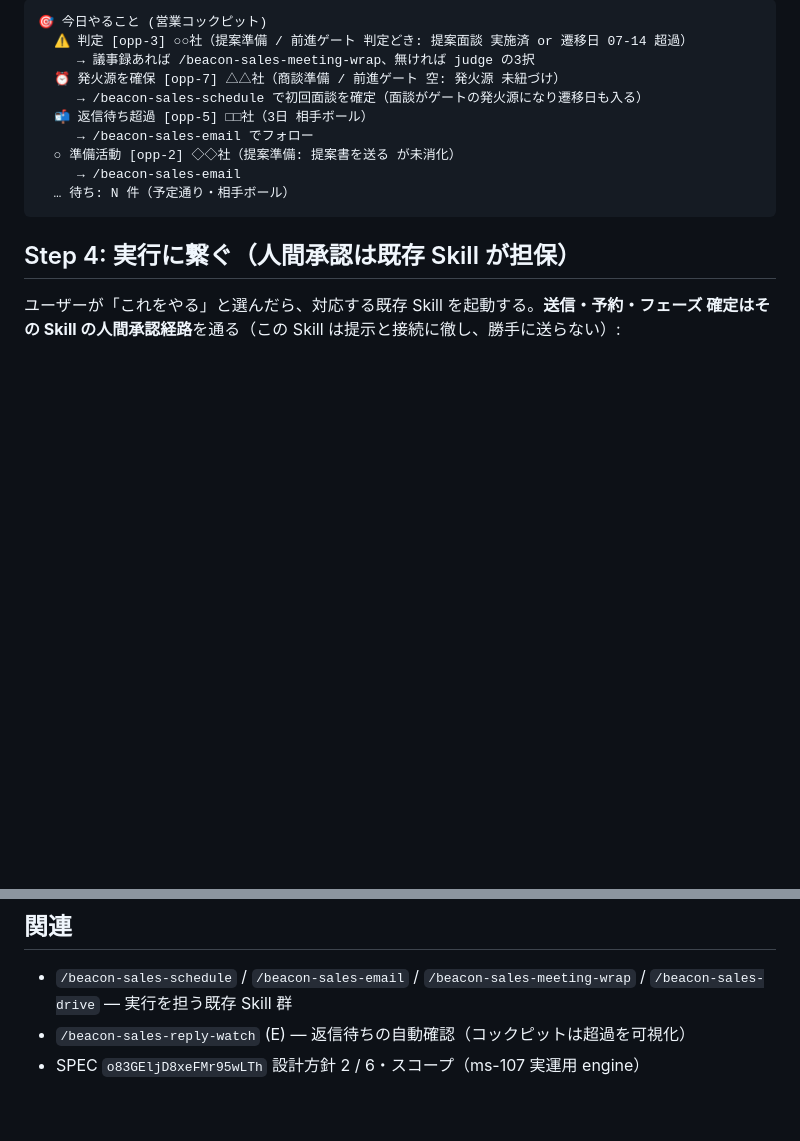
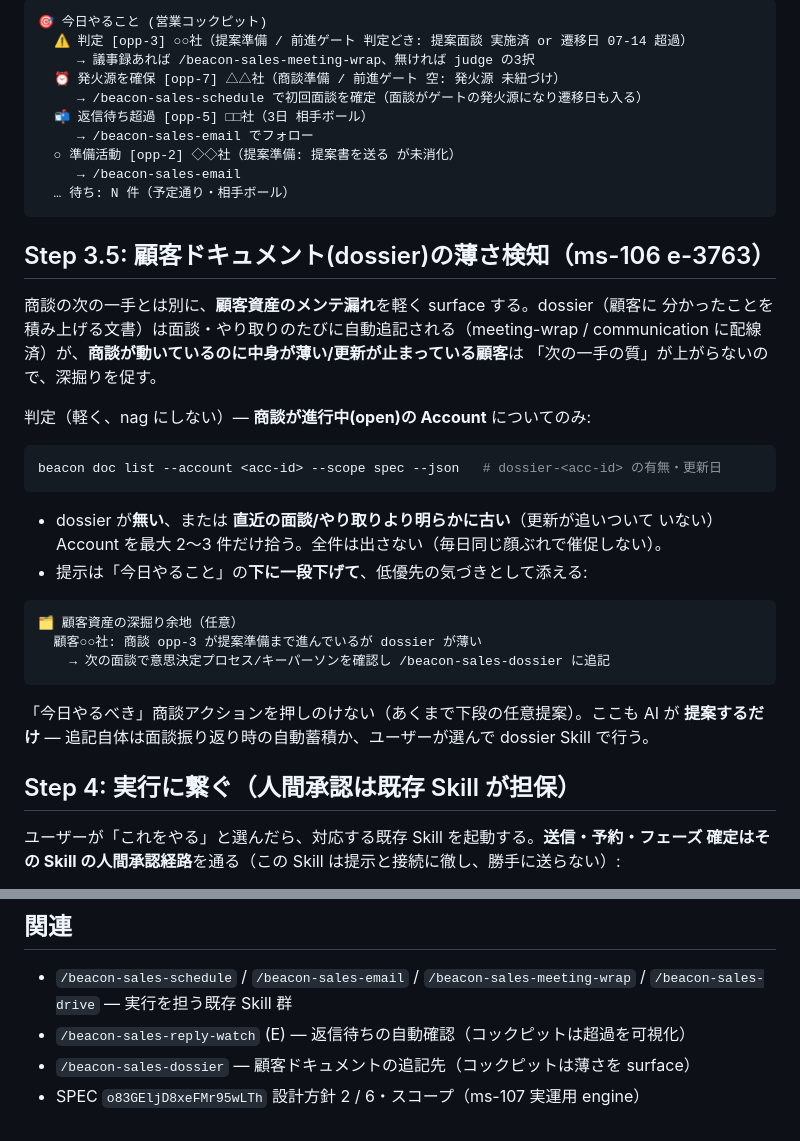
Before and after one commit to kurogin23mech-source/beacon, a Markdown page: skills/beacon-sales-cockpit.md, 2 parts joined by grey strips. GitHub-like rendering; blank space fills up the shorter version.

Commit message:
feat(ms-106): コックピットに顧客ドキュメントの薄さ検知を追加 (e-3763)
dossier(顧客ドキュメント)は面談/やり取りのたび自動追記されるが、商談が動いているのに
中身が薄い/更新が止まっている顧客を気づける場所が無かった。重い定期催促は避け、営業が
毎日見る cockpit に低優先で surface して深掘りを促す。

- 進行中商談の Account のみ対象、dossier 有無・鮮度を軽く判定
- 薄い/古いものを最大2-3件だけ下段に任意提案(商談アクションを押しのけない)
- 追記は自動蓄積(meeting-wrap/communication)かユーザー選択で dossier skill 経由

設計判断: 維持すべき文書は target-class で異なる(milestone=SPEC / opp=description /
account=dossier)ため、SPEC-needed の base 汎用化ではなく L3(職種 skill)で扱う。

Co-Authored-By: Claude Opus 4.8 (1M context) <noreply@anthropic.com>
Claude-Session: https://claude.ai/code/session_012WVMz4bfFVdJ4Bt2EJaMev

````diff
--- a/skills/beacon-sales-cockpit.md
+++ b/skills/beacon-sales-cockpit.md
@@ -95,6 +95,32 @@ BEACON_WATCH_AWAITING=1 BEACON_JSON=1 python3 "$(beacon _lib-path)/commands.py"
   … 待ち: N 件（予定通り・相手ボール）
 ```
 
+## Step 3.5: 顧客ドキュメント(dossier)の薄さ検知（ms-106 e-3763）
+
+商談の次の一手とは別に、**顧客資産のメンテ漏れ**を軽く surface する。dossier（顧客に
+分かったことを積み上げる文書）は面談・やり取りのたびに自動追記される（meeting-wrap /
+communication に配線済）が、**商談が動いているのに中身が薄い/更新が止まっている顧客**は
+「次の一手の質」が上がらないので、深掘りを促す。
+
+判定（軽く、nag にしない）— **商談が進行中(open)の Account** についてのみ:
+
+```bash
+beacon doc list --account <acc-id> --scope spec --json   # dossier-<acc-id> の有無・更新日
+```
+
+- dossier が**無い**、または **直近の面談/やり取りより明らかに古い**（更新が追いついて
+  いない）Account を最大 2〜3 件だけ拾う。全件は出さない（毎日同じ顔ぶれで催促しない）。
+- 提示は「今日やること」の**下に一段下げて**、低優先の気づきとして添える:
+
+```
+🗂 顧客資産の深掘り余地（任意）
+  顧客○○社: 商談 opp-3 が提案準備まで進んでいるが dossier が薄い
+    → 次の面談で意思決定プロセス/キーパーソンを確認し /beacon-sales-dossier に追記
+```
+
+「今日やるべき」商談アクションを押しのけない（あくまで下段の任意提案）。ここも AI が
+**提案するだけ** — 追記自体は面談振り返り時の自動蓄積か、ユーザーが選んで dossier Skill で行う。
+
 ## Step 4: 実行に繋ぐ（人間承認は既存 Skill が担保）
 
 ユーザーが「これをやる」と選んだら、対応する既存 Skill を起動する。**送信・予約・フェーズ
@@ -118,4 +144,5 @@ BEACON_WATCH_AWAITING=1 BEACON_JSON=1 python3 "$(beacon _lib-path)/commands.py"
 - `/beacon-sales-schedule` / `/beacon-sales-email` / `/beacon-sales-meeting-wrap` /
   `/beacon-sales-drive` — 実行を担う既存 Skill 群
 - `/beacon-sales-reply-watch` (E) — 返信待ちの自動確認（コックピットは超過を可視化）
+- `/beacon-sales-dossier` — 顧客ドキュメントの追記先（コックピットは薄さを surface）
 - SPEC `o83GEljD8xeFMr95wLTh` 設計方針 2 / 6・スコープ（ms-107 実運用 engine）
````
